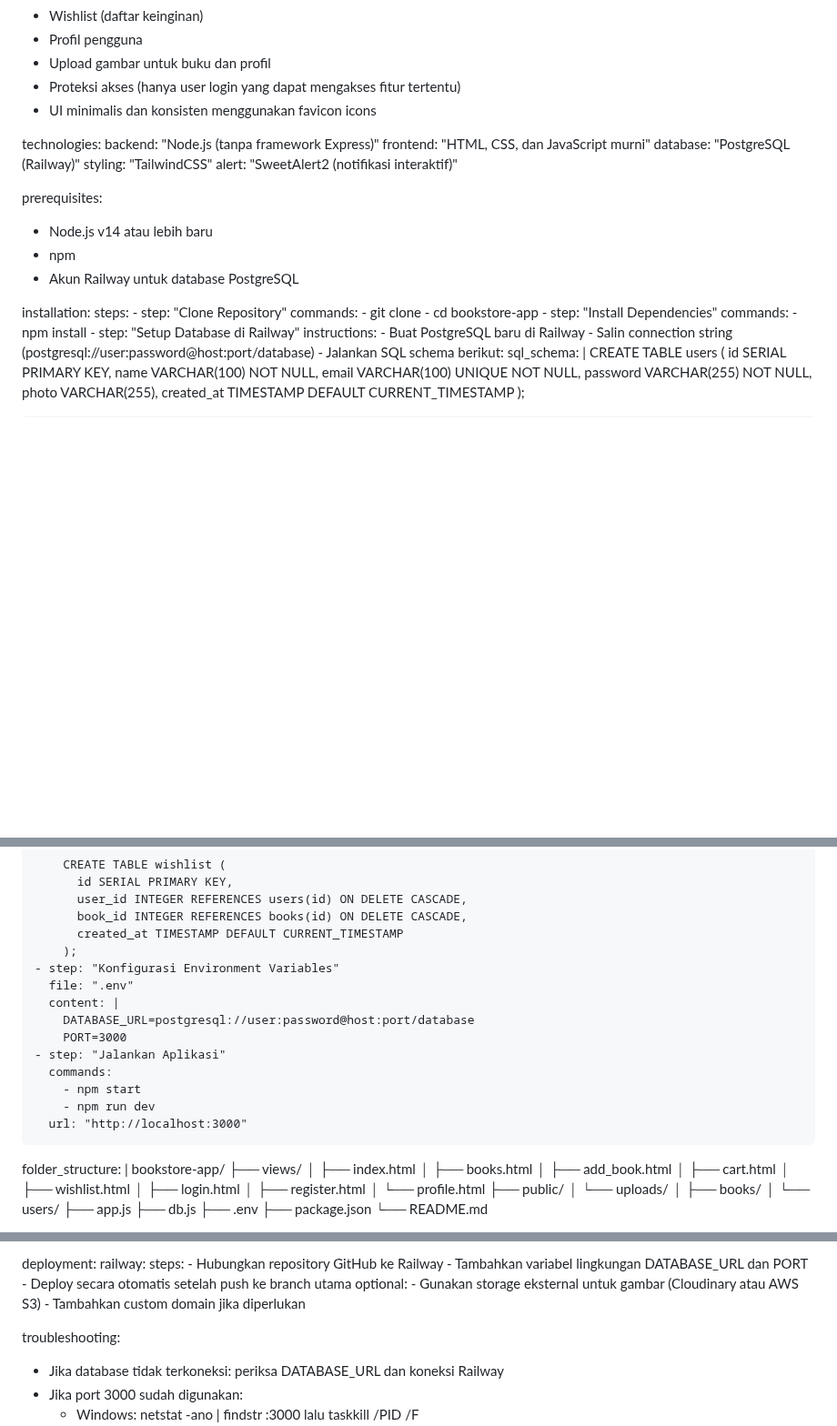
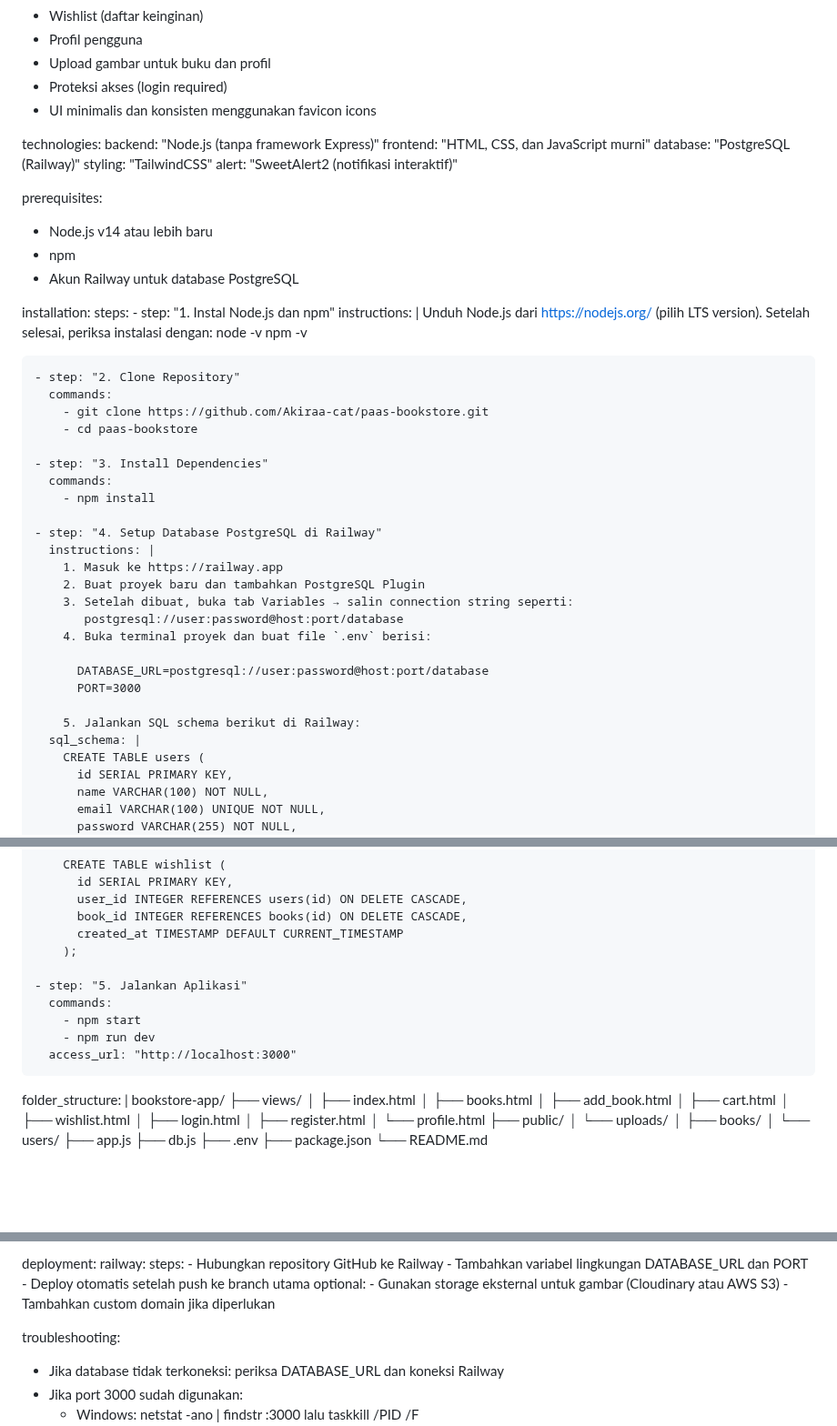
Before and after one commit to Akiraa-cat/storebook, a Markdown page: README.md, 3 parts joined by grey strips. Shown at 91% size. GitHub-like rendering; blank space fills up the shorter version.

```diff
--- a/README.md
+++ b/README.md
@@ -9,7 +9,7 @@ features:
   - Wishlist (daftar keinginan)
   - Profil pengguna
   - Upload gambar untuk buku dan profil
-  - Proteksi akses (hanya user login yang dapat mengakses fitur tertentu)
+  - Proteksi akses (login required)
   - UI minimalis dan konsisten menggunakan favicon icons
 
 technologies:
@@ -26,18 +26,34 @@ prerequisites:
 
 installation:
   steps:
-    - step: "Clone Repository"
+    - step: "1. Instal Node.js dan npm"
+      instructions: |
+        Unduh Node.js dari https://nodejs.org/ (pilih LTS version).
+        Setelah selesai, periksa instalasi dengan:
+          node -v
+          npm -v
+
+    - step: "2. Clone Repository"
       commands:
-        - git clone <repository-url>
-        - cd bookstore-app
-    - step: "Install Dependencies"
+        - git clone https://github.com/Akiraa-cat/paas-bookstore.git
+        - cd paas-bookstore
+
+    - step: "3. Install Dependencies"
       commands:
         - npm install
-    - step: "Setup Database di Railway"
-      instructions:
-        - Buat PostgreSQL baru di Railway
-        - Salin connection string (postgresql://user:password@host:port/database)
-        - Jalankan SQL schema berikut:
+
+    - step: "4. Setup Database PostgreSQL di Railway"
+      instructions: |
+        1. Masuk ke https://railway.app
+        2. Buat proyek baru dan tambahkan PostgreSQL Plugin
+        3. Setelah dibuat, buka tab Variables → salin connection string seperti:
+           postgresql://user:password@host:port/database
+        4. Buka terminal proyek dan buat file `.env` berisi:
+
+          DATABASE_URL=postgresql://user:password@host:port/database
+          PORT=3000
+
+        5. Jalankan SQL schema berikut di Railway:
       sql_schema: |
         CREATE TABLE users (
           id SERIAL PRIMARY KEY,
@@ -71,16 +87,12 @@ installation:
           book_id INTEGER REFERENCES books(id) ON DELETE CASCADE,
           created_at TIMESTAMP DEFAULT CURRENT_TIMESTAMP
         );
-    - step: "Konfigurasi Environment Variables"
-      file: ".env"
-      content: |
-        DATABASE_URL=postgresql://user:password@host:port/database
-        PORT=3000
-    - step: "Jalankan Aplikasi"
+
+    - step: "5. Jalankan Aplikasi"
       commands:
         - npm start
         - npm run dev
-      url: "http://localhost:3000"
+      access_url: "http://localhost:3000"
 
 folder_structure: |
   bookstore-app/
@@ -162,7 +174,7 @@ deployment:
     steps:
       - Hubungkan repository GitHub ke Railway
       - Tambahkan variabel lingkungan DATABASE_URL dan PORT
-      - Deploy secara otomatis setelah push ke branch utama
+      - Deploy otomatis setelah push ke branch utama
   optional:
     - Gunakan storage eksternal untuk gambar (Cloudinary atau AWS S3)
     - Tambahkan custom domain jika diperlukan
```
